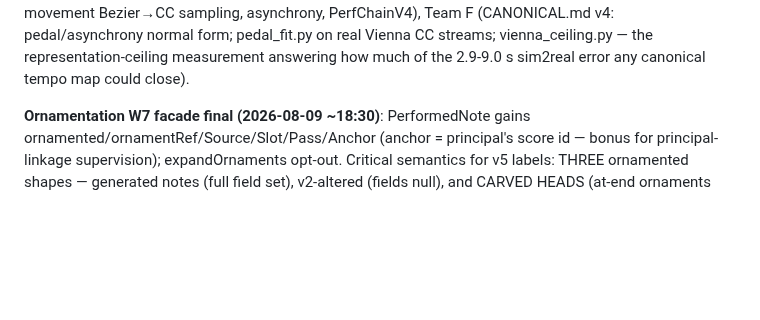
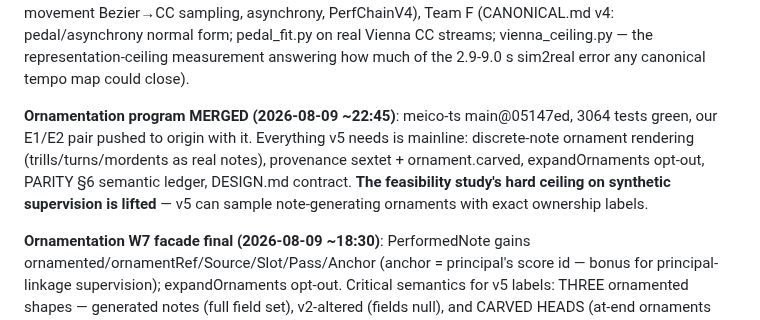
Before and after one commit to pfefferniels/mpmify, a Markdown page: ml/LOG.md, the part around the change. Drawn GitHub-style; blank space fills up the shorter version.

Commit message:
Journal ornamentation merge: v5 synthetic-supervision ceiling lifted
Co-Authored-By: Claude Fable 5 <noreply@anthropic.com>

```diff
--- a/ml/LOG.md
+++ b/ml/LOG.md
@@ -257,6 +257,13 @@ domain randomization per the Vienna findings, dual-renderer 0-diff gate), Team E
 (CANONICAL.md v4: pedal/asynchrony normal form; pedal_fit.py on real Vienna CC
 streams; vienna_ceiling.py — the representation-ceiling measurement answering how
 much of the 2.9-9.0 s sim2real error any canonical tempo map could close).
+
+**Ornamentation program MERGED (2026-08-09 ~22:45)**: meico-ts main@05147ed, 3064
+tests green, our E1/E2 pair pushed to origin with it. Everything v5 needs is mainline:
+discrete-note ornament rendering (trills/turns/mordents as real notes), provenance
+sextet + ornament.carved, expandOrnaments opt-out, PARITY §6 semantic ledger,
+DESIGN.md contract. **The feasibility study's hard ceiling on synthetic supervision is
+lifted** — v5 can sample note-generating ornaments with exact ownership labels.
 
 **Ornamentation W7 facade final (2026-08-09 ~18:30)**: PerformedNote gains
 ornamented/ornamentRef/Source/Slot/Pass/Anchor (anchor = principal's score id — bonus
```
